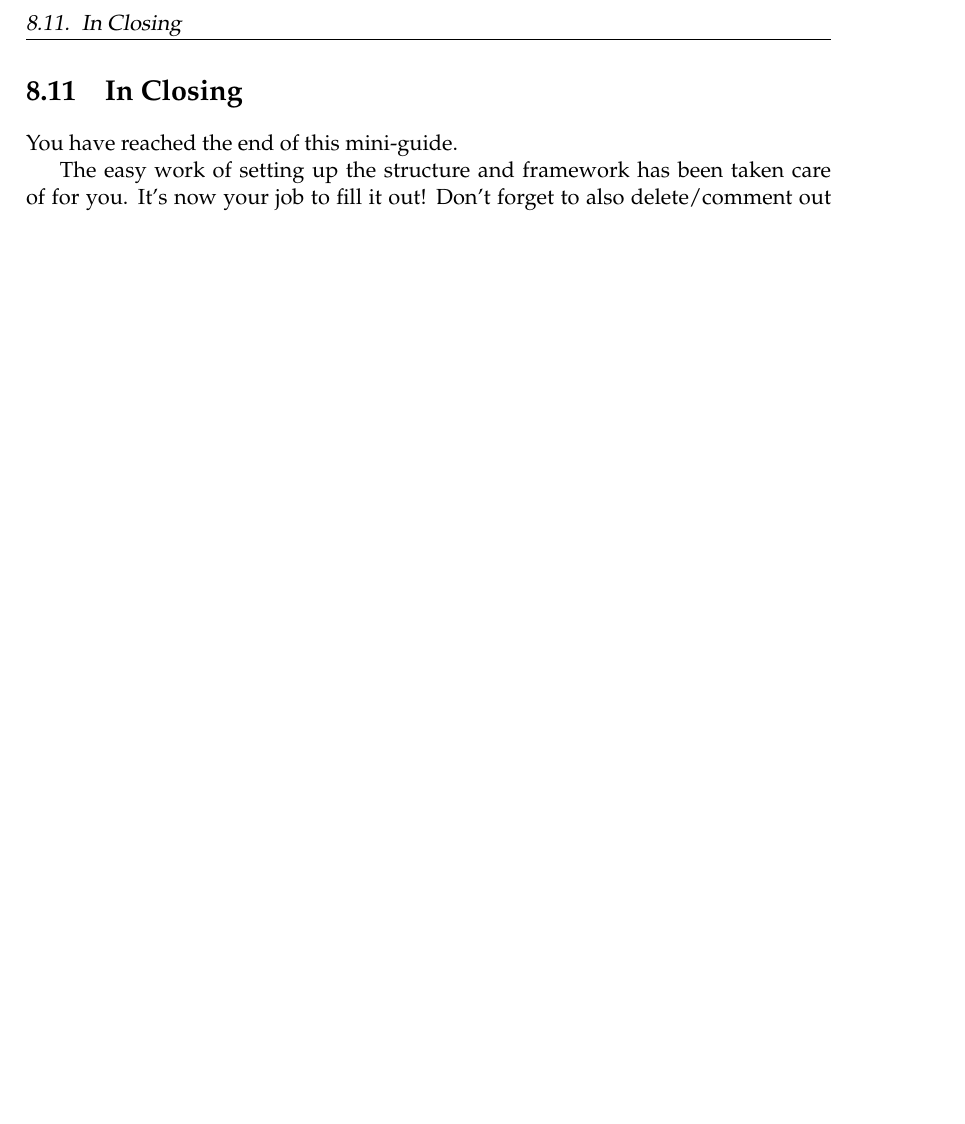
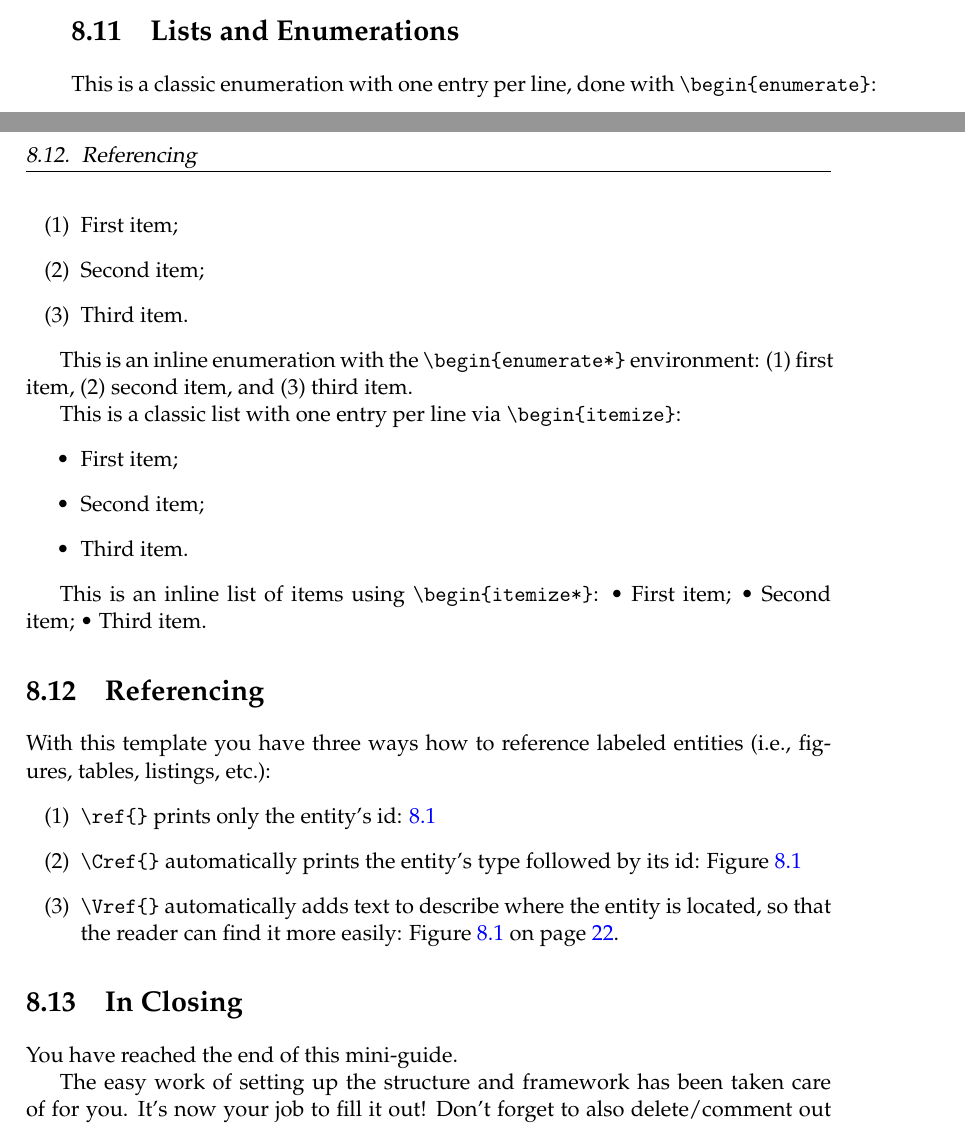
Before and after one commit to nmidop/abschlussarbeiten-template, a LaTeX thesis (main.tex, which reads guide.tex): part of page 35 of 51 before the commit and two parts of pages 34 and 35 of 51 after it, the two joined at a grey line, cut at the place of the change, the shorter picture padded with empty space. Compiled offline with pdfLaTeX.

Commit message:
guide: add info about referencing and lists
Signed-off-by: Vasil Sarafov <contact@sarafov.net>

```diff
--- a/guide.tex
+++ b/guide.tex
@@ -343,6 +343,47 @@ You can find it here: \url{https://mirror.funkfreundelandshut.de/latex/macros/la
 
 %----------------------------------------------------------------------------------------
 
+\section{Lists and Enumerations}
+This is a classic enumeration with one entry per line, done with \verb|\begin{enumerate}|:
+\begin{enumerate}
+    \item First item;
+    \item Second item;
+    \item Third item.
+\end{enumerate}
+
+This is an inline enumeration with the \verb|\begin{enumerate*}| environment:
+\begin{enumerate*}
+    \item first item,
+    \item second item, and
+    \item third item.
+\end{enumerate*}
+
+This is a classic list with one entry per line via \verb|\begin{itemize}|:
+\begin{itemize}
+    \item First item;
+    \item Second item;
+    \item Third item.
+\end{itemize}
+
+This is an inline list of items using \verb|\begin{itemize*}|:
+\begin{itemize*}
+    \item First item;
+    \item Second item;
+    \item Third item.
+\end{itemize*}
+
+%----------------------------------------------------------------------------------------
+
+\section{Referencing}
+With this template you have three ways how to reference labeled entities (i.e., figures, tables, listings, etc.):
+\begin{enumerate}
+    \item \verb|\ref{}| prints only the entity's id: \ref{fig:Electron}
+    \item \verb|\Cref{}| automatically prints the entity's type followed by its id: \Cref{fig:Electron}
+    \item \verb|\Vref{}| automatically adds text to describe where the entity is located, so that the reader can find it more easily: \Vref{fig:Electron}.
+\end{enumerate}
+
+%----------------------------------------------------------------------------------------
+
 \section{In Closing}
 You have reached the end of this mini-guide.
 
```
Also changed, not shown: guide.tex (2 more changed lines).
